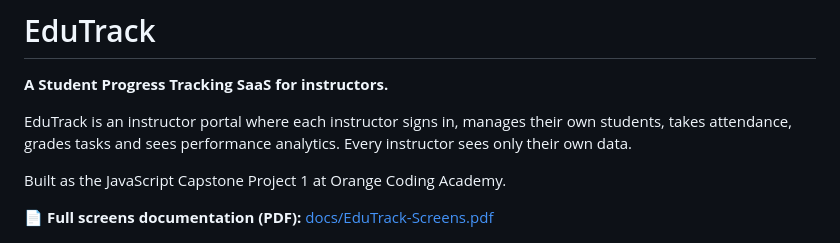
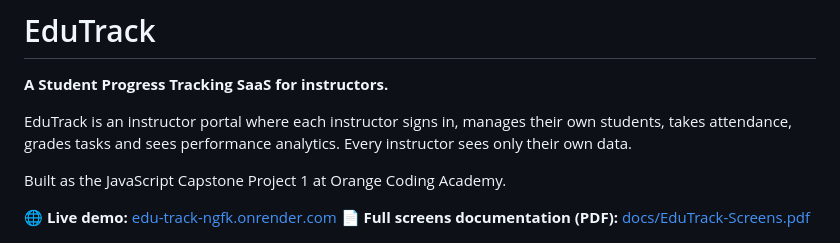
Before and after one commit to HindBundoq/Edu-Track, a Markdown page: README.md, the part around the change. Rendered like a GitHub page.

Commit message:
Update README with demo and documentation links
Added links for live demo and full documentation.

```diff
--- a/README.md
+++ b/README.md
@@ -6,6 +6,7 @@ EduTrack is an instructor portal where each instructor signs in, manages their o
 
 Built as the JavaScript Capstone Project 1 at Orange Coding Academy.
 
+🌐 **Live demo:** [edu-track-ngfk.onrender.com](https://edu-track-ngfk.onrender.com/)
 📄 **Full screens documentation (PDF):** [docs/EduTrack-Screens.pdf](docs/EduTrack-Screens.pdf)
 
 <p align="center">
```
